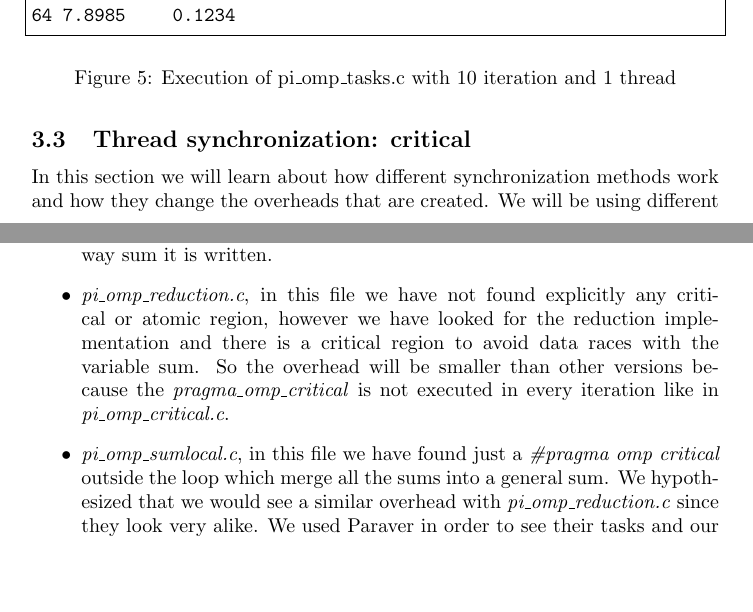
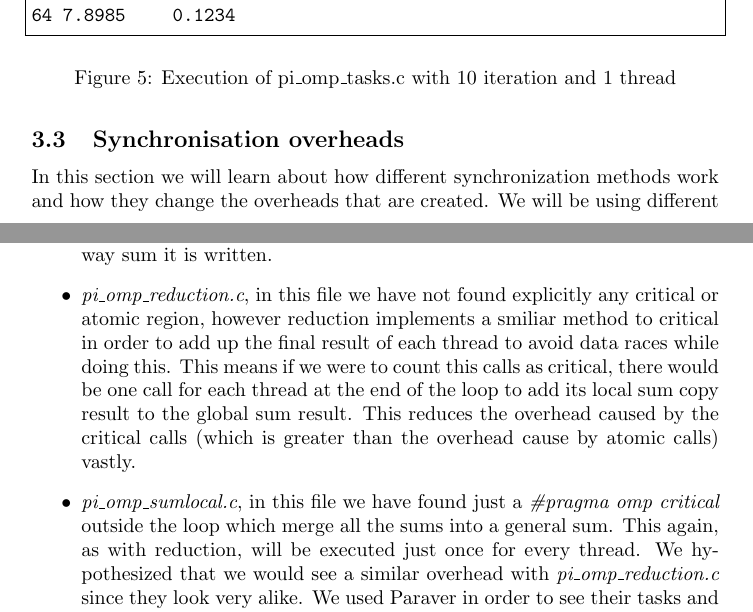
Before and after one commit to adriacabeza/PAR, a LaTeX document (LAB2/deliverable.tex): two parts of pages 24 and 25 of 31 before the commit and two parts of pages 24 and 25 of 32 after it, joined at a grey line, cut so that both start at the same text, the shorter picture padded with empty space. Compiled offline with pdfLaTeX.

Commit message:
He canviat unes coses del recompte de criticals i atomics

```diff
--- a/LAB2/deliverable.tex
+++ b/LAB2/deliverable.tex
@@ -791,7 +791,7 @@ Ntasks	Overhead	Overhead per task
 \end{figure}
 
 
-\subsection{Thread synchronization: critical}
+\subsection{Synchronisation overheads}
 In this section we will learn about how different synchronization methods work and how they change the overheads that are created. We will be using different files that compute pi with several synchronisation mechanisms to perform the update of the global variable sum:
 \begin{itemize}
 \item \textit{pi\_omp\_critical.c} where a critical region is used to protect every access to sum, ensuring exclusive access to it
@@ -805,8 +805,8 @@ Firstly, we have analysed how many synchronisation operations(critical or atomic
 \begin{itemize}
 \item  \textit{pi\_omp\_critical.c}, in this file we have found a \textit{\#pragma omp critical} inside the loop, it will be executed for each iteration in order to protect all the region that is considered critical (the one related to the update of sum).
 \item  \textit{pi\_omp\_atomic.c}, in this file we have found a \textit{\#pragma omp atomic} inside the loop, so it will be executed for each iteration in order to protect the way sum it is written.
-\item  \textit{pi\_omp\_reduction.c}, in this file we have not found explicitly any critical or atomic region, however we have looked for the reduction implementation and there is a critical region to avoid data races with the variable sum. So the overhead will be smaller than other versions  because the \textit{pragma\_omp\_critical} is not executed in every iteration like in \textit{pi\_omp\_critical.c}.
-\item  \textit{pi\_omp\_sumlocal.c}, in this file we have found just a \textit{\#pragma omp critical} outside the loop which merge all the sums into a general sum. We hypothesized that we would see a similar overhead with \textit{pi\_omp\_reduction.c} since they look very alike. We used Paraver in order to see their tasks and our hypothesis was confirmed, see please figures \ref{paraverReduction} and \ref{paraverSumlocal}.
+\item  \textit{pi\_omp\_reduction.c}, in this file we have not found explicitly any critical or atomic region, however reduction implements a smiliar method to critical in order to add up the final result of each thread to avoid data races while doing this. This means if we were to count this calls as critical, there would be one call for each thread at the end of the loop to add its local sum copy result to the global sum result. This reduces the overhead caused by the critical calls (which is greater than the overhead cause by atomic calls) vastly.
+\item  \textit{pi\_omp\_sumlocal.c}, in this file we have found just a \textit{\#pragma omp critical} outside the loop which merge all the sums into a general sum. This again, as with reduction, will be executed just once for every thread. We hypothesized that we would see a similar overhead with \textit{pi\_omp\_reduction.c} since they look very alike. We used Paraver in order to see their tasks and our hypothesis was confirmed, see please figures \ref{paraverReduction} and \ref{paraverSumlocal}.
 \end{itemize}
 
 
```
Also changed, not shown: LAB2/deliverable.pdf, LAB2/deliverable.tex (5 more changed lines), 6 other files.
